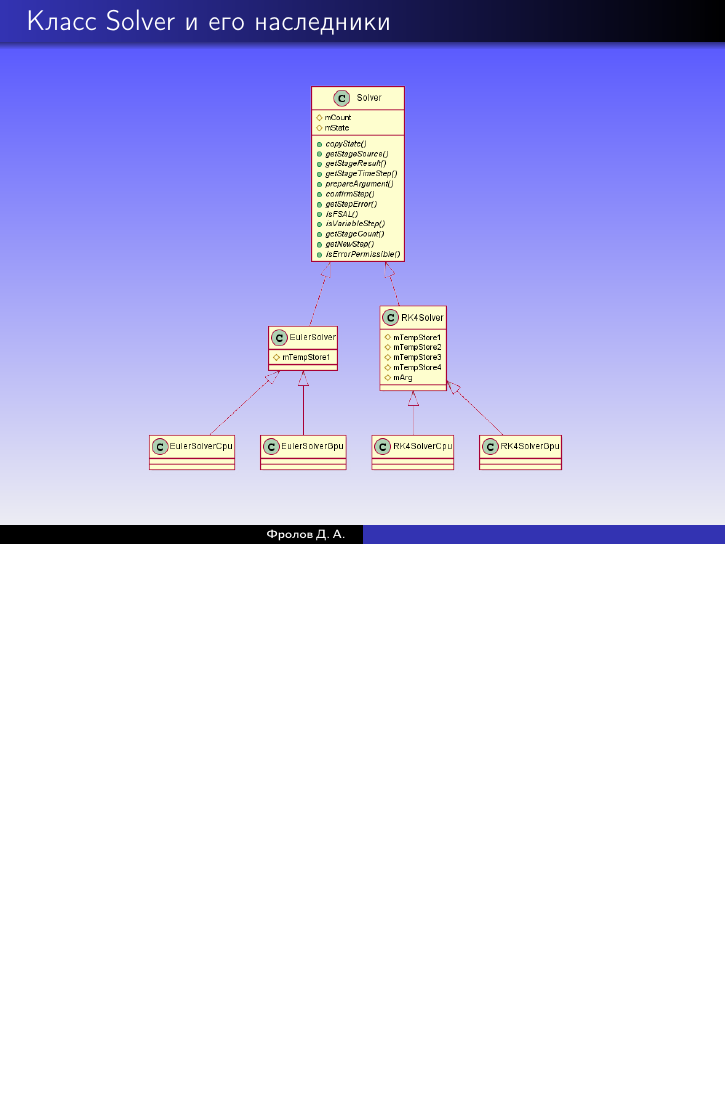
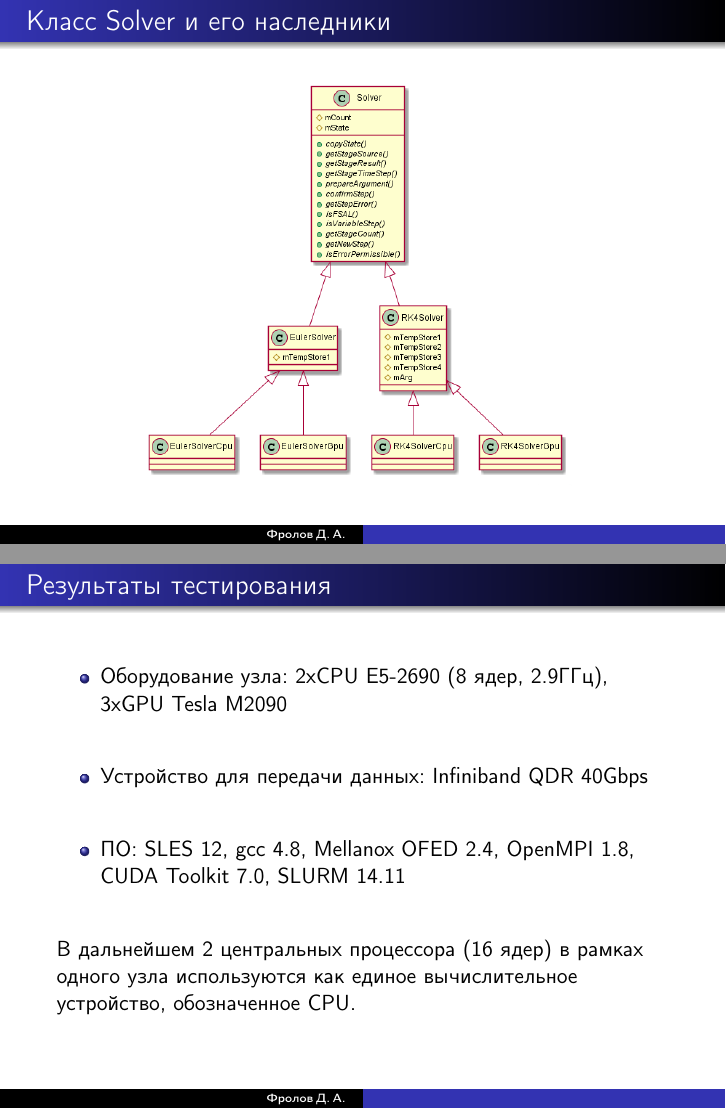
Before and after one commit to Chester94/Diplom, LaTeX slides (Presentation.tex): page 6 of 15 before the commit and pages 6 and 11 of 16 after it, the two joined at a grey line, the shorter picture padded with empty space. Compiled offline with pdfLaTeX.

Commit message:
pres + text

```diff
--- a/Presentation.tex
+++ b/Presentation.tex
@@ -10,8 +10,8 @@
 % Стиль презентации
 \usetheme{Warsaw}
 
-  \setbeamertemplate{background canvas}
-    [vertical shading][top=blue!70, bottom=gray!10]
+%\setbeamertemplate{background canvas}
+%	[vertical shading][top=blue!70, bottom=gray!10]
 
 
 \beamertemplatenavigationsymbolsempty
@@ -89,7 +89,7 @@ $$u_0 = u_1,~u_{N+1} = u_N,~j = \overline{1, N}.$$
 
 \begin{frame}{Класс Solver и его наследники}
 	\begin{figure}[h]
-		\center{\includegraphics[width=0.7\linewidth]{solvers_tr.png}}
+		\center{\includegraphics[width=0.7\linewidth]{solvers.png}}
 		\label{ris:solvers}
 	\end{figure}
 \end{frame}
@@ -142,13 +142,30 @@ $$u_0 = u_1,~u_{N+1} = u_N,~j = \overline{1, N}.$$
 
 \begin{frame}{Схема расчетов}
 	\begin{figure}[h]
-		\center{\includegraphics[width=1.0\linewidth]{scheme_tr.png}}
+		\center{\includegraphics[width=1.0\linewidth]{scheme.png}}
 		\label{ris:scheme}
 	\end{figure}
 \end{frame}
 
 
+\begin{frame}{Результаты тестирования}
+	\begin{itemize}
+		\item Оборудование узла: 2xCPU E5-2690 (8 ядер, 2.9ГГц), 3хGPU Tesla M2090
 
+		\vspace{0.7cm}
+
+		\item Устройство для передачи данных: Infiniband QDR 40Gbps
+
+		\vspace{0.7cm}
+
+		\item ПО: SLES 12, gcc 4.8,  Mellanox OFED 2.4, OpenMPI 1.8, CUDA Toolkit 7.0, SLURM 14.11
+
+	\end{itemize}
+
+	\vspace{0.7cm}
+
+В дальнейшем 2 центральных процессора (16 ядер) в рамках одного узла используются как единое вычислительное устройство, обозначенное CPU.
+\end{frame}
 
 
 \begin{frame}{Результаты тестирования}
```
Also changed, not shown: Presentation.pdf, res/blocks_tr.png, Presentation.tex (4 more changed lines), 5 other files.
